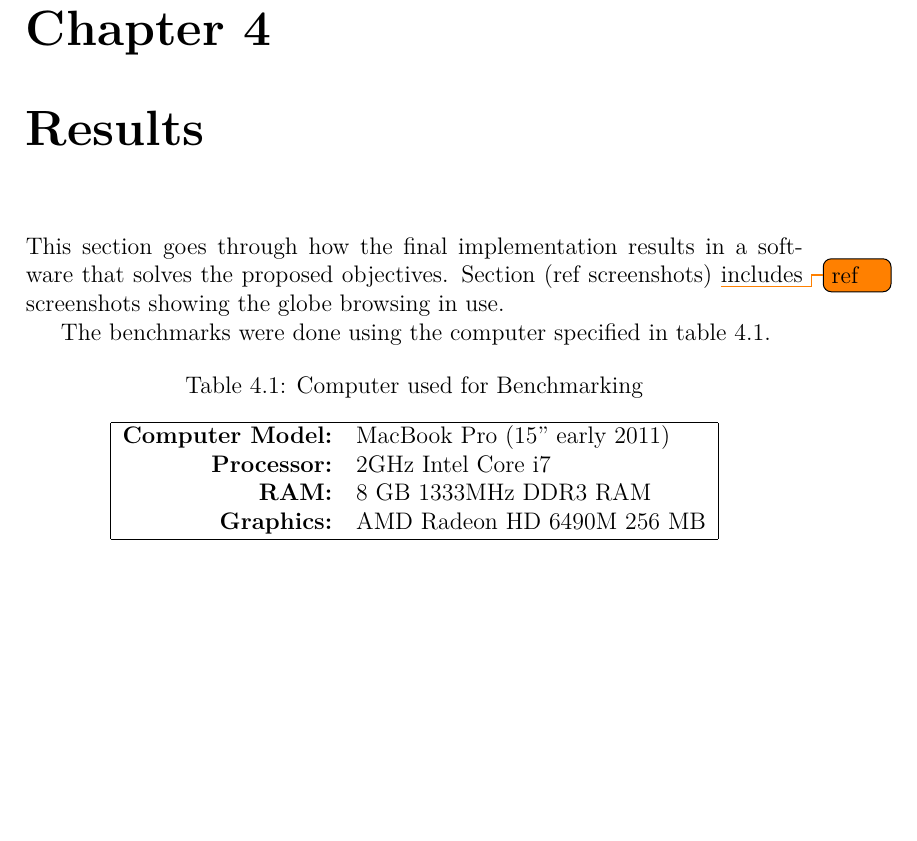
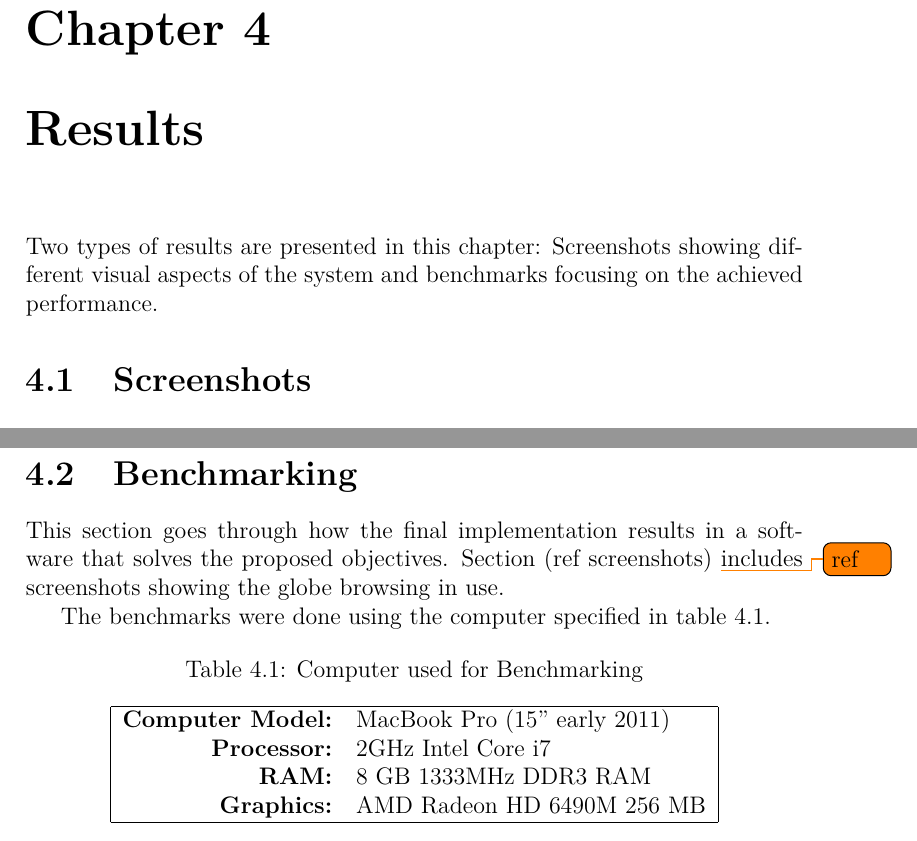
Before and after one commit to nusic/globe_browsing_report, a LaTeX thesis (report.tex, which reads results.tex): part of page 83 of 117 before the commit and two parts of pages 83 and 85 of 118 after it, the two joined at a grey line, cut so that both start at the same text, the shorter picture padded with empty space. Compiled offline with pdfLaTeX.

Commit message:
Subsections in result

```diff
--- a/results.tex
+++ b/results.tex
@@ -1,20 +1,6 @@
 \chapter{Results}
+Two types of results are presented in this chapter: Screenshots showing different visual aspects of the system and benchmarks focusing on the achieved performance.
+
 \label{chapter:results}
+\section{Screenshots}
 
-This section goes through how the final implementation results in a software that solves the proposed objectives. Section (ref screenshots) \todo{ref} includes screenshots showing the globe browsing in use.
-
-The benchmarks were done using the computer specified in table \ref{table:benchmark host}.
-
-\begin{table}[h]
-  \centering
-  \caption[]{Computer used for Benchmarking}
-    \label{table:benchmark host}
-  \begin{tabular}{| r l |}
-    \hline
-      \textbf{Computer Model:}  & MacBook Pro (15'' early 2011) \\
-      \textbf{Processor:}       & 2GHz Intel Core i7 \\
-      \textbf{RAM:}             & 8 GB 1333MHz DDR3 RAM \\
-      \textbf{Graphics:}        & AMD Radeon HD 6490M 256 MB \\
-    \hline
-  \end{tabular}
-\end{table}
@@ -46,8 +29,32 @@ Bounding polyhedra are calculated on the fly for each chunk, taking onto conside
     \label{fig:boundingvolume}
 \end{figure}
 
+
 \clearpage
-\section{Top Down Views}
+\section{Benchmarking}
+\FloatBarrier
+This section goes through how the final implementation results in a software that solves the proposed objectives. Section (ref screenshots) \todo{ref} includes screenshots showing the globe browsing in use.
+
+The benchmarks were done using the computer specified in table \ref{table:benchmark host}.
+
+\begin{table}[h]
+  \centering
+  \caption[]{Computer used for Benchmarking}
+    \label{table:benchmark host}
+  \begin{tabular}{| r l |}
+    \hline
+      \textbf{Computer Model:}  & MacBook Pro (15'' early 2011) \\
+      \textbf{Processor:}       & 2GHz Intel Core i7 \\
+      \textbf{RAM:}             & 8 GB 1333MHz DDR3 RAM \\
+      \textbf{Graphics:}        & AMD Radeon HD 6490M 256 MB \\
+    \hline
+  \end{tabular}
+\end{table}
+
+
+
+\clearpage
+\subsection{Top Down Views}
 \FloatBarrier
 The chunk rendering algorithm was evaluated for a top down view at different distances to the ground. The settings for the evaluation are presented in Table \ref{table:settingstopdown}. The camera views for the evaluation points are shown in Figure \ref{fig:topdown} and the results are presented in Figure \ref{fig:topdowngraph1}.
 \begin{table}[h]
```
Also changed, not shown: results.tex (18 more changed lines).
